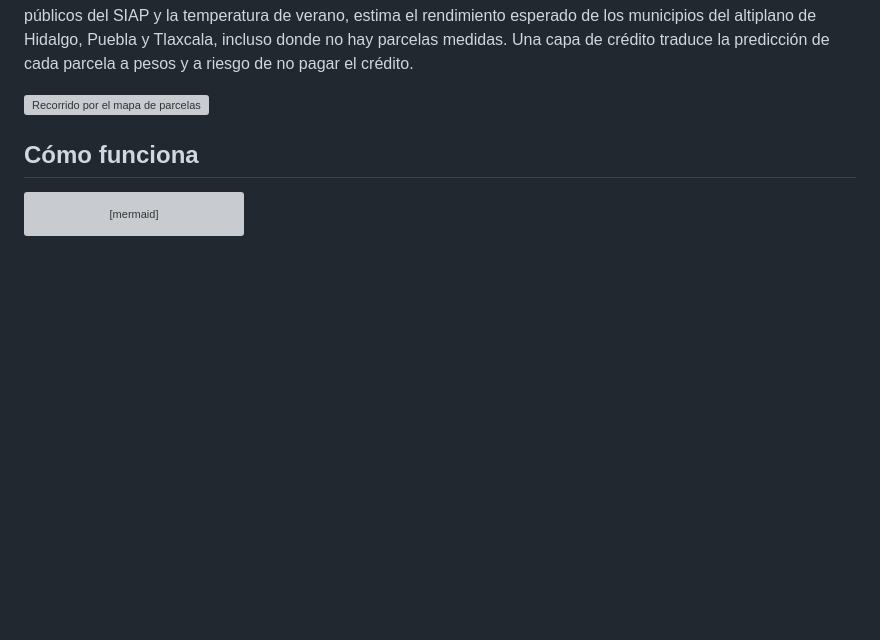
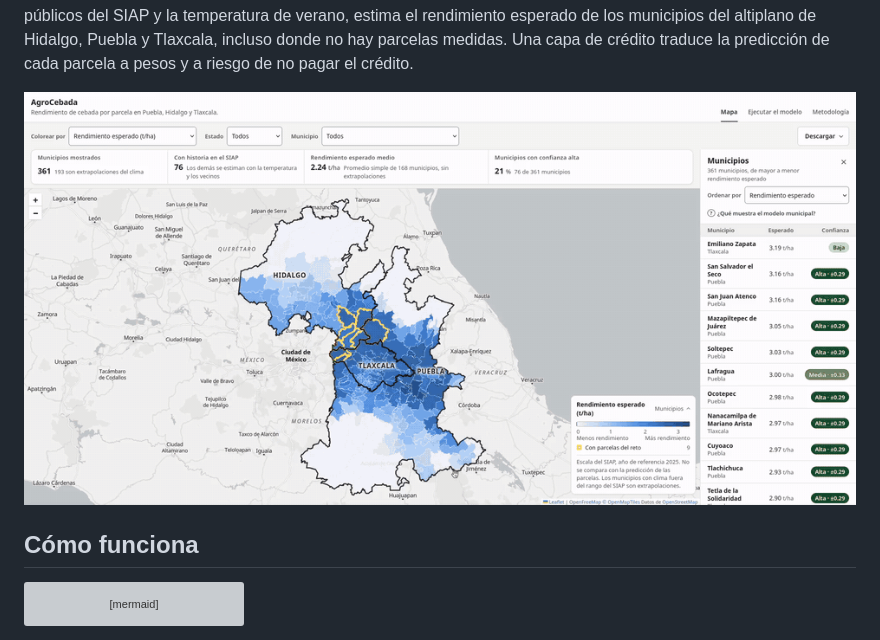
Before and after one commit to alan-pv/AgroCebada_Hackaton, a Markdown page: README.md, the part around the change. GitHub-like rendering; pictures changed too: docs/imagenes/recorrido_capas.gif (added); blank space fills up the shorter version; grey boxes are pictures that could not be loaded.

Commit message:
Cambia el GIF principal del README por el recorrido de capas del mapa municipal

```diff
--- a/README.md
+++ b/README.md
@@ -17,7 +17,7 @@ Equipo Los Bien Dotados · Facultad de Ciencias de la Computación, BUAP · Reto
 
 Predecimos el rendimiento de cebada de temporal (t/ha) de 59 parcelas de Puebla, Hidalgo y Tlaxcala a partir de 138 parcelas con rendimiento conocido. El modelo usa el régimen de registro de cada municipio y el rendimiento de las parcelas vecinas, con un RMSE esperado cercano a 0.49 t/ha. Un segundo modelo, entrenado con datos públicos del SIAP y la temperatura de verano, estima el rendimiento esperado de los municipios del altiplano de Hidalgo, Puebla y Tlaxcala, incluso donde no hay parcelas medidas. Una capa de crédito traduce la predicción de cada parcela a pesos y a riesgo de no pagar el crédito.
 
-![Recorrido por el mapa de parcelas](docs/imagenes/recorrido_parcelas.gif)
+![Recorrido por las capas del mapa municipal](docs/imagenes/recorrido_capas.gif)
 
 ## Cómo funciona
 
```
Also changed, not shown: 1 other file.
